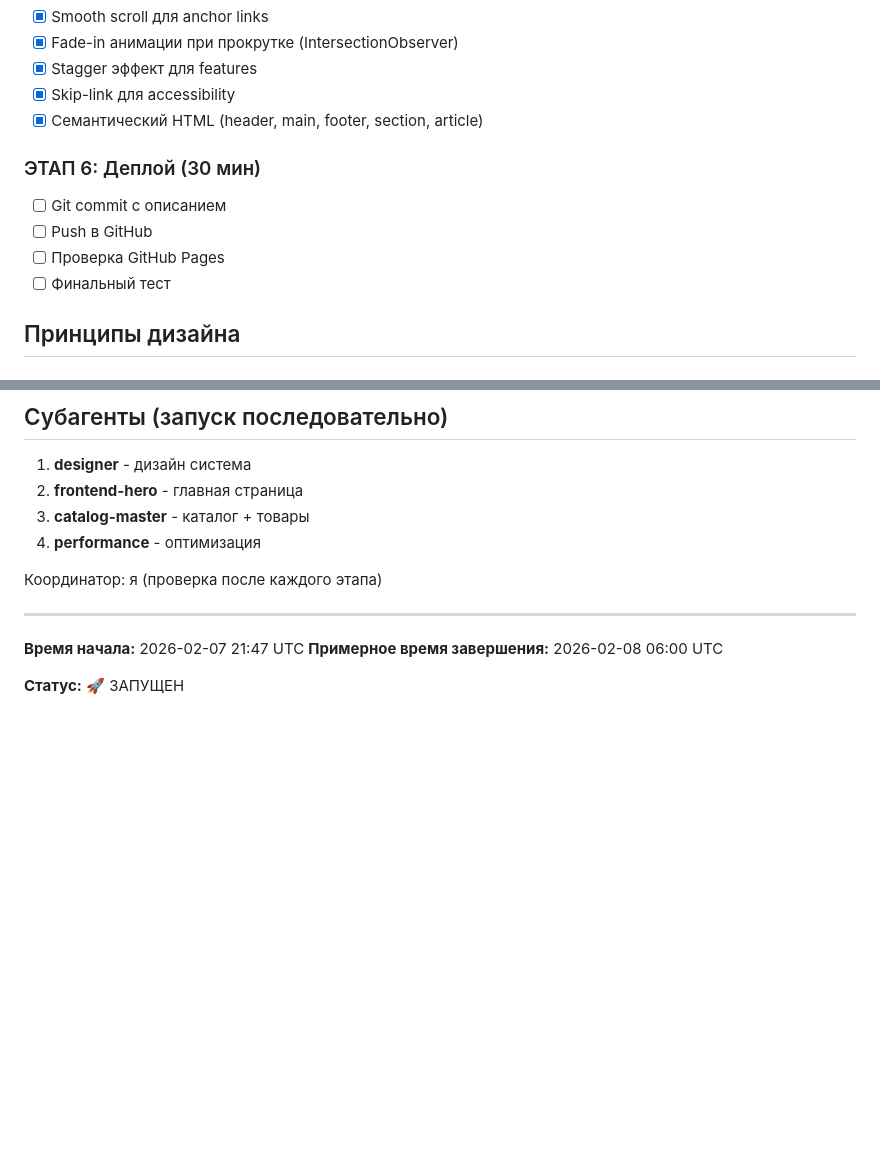
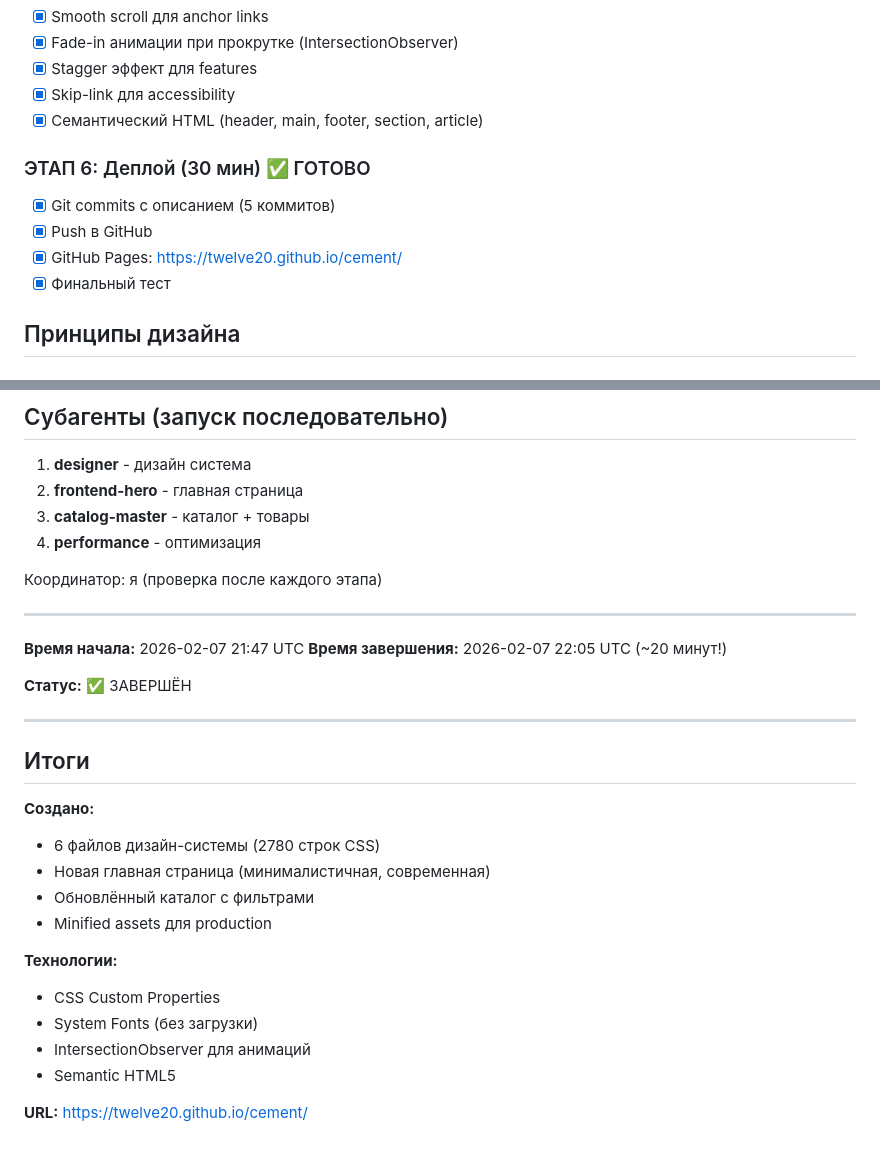
Before and after one commit to twelve20/cement, a Markdown page: MASTER_PLAN.md, 2 parts joined by grey strips. Drawn GitHub-style; blank space fills up the shorter version.

Commit message:
Stage 6: Deployment complete 🎉
Website rebuild finished in ~20 minutes!

- Design system: 6 CSS files, 2780 lines
- New minimal homepage with animations
- Updated catalog with filters
- Minified assets for production

Live: https://twelve20.github.io/cement/

```diff
--- a/MASTER_PLAN.md
+++ b/MASTER_PLAN.md
@@ -76,11 +76,11 @@
 - [x] Skip-link для accessibility
 - [x] Семантический HTML (header, main, footer, section, article)
 
-### ЭТАП 6: Деплой (30 мин)
-- [ ] Git commit с описанием
-- [ ] Push в GitHub
-- [ ] Проверка GitHub Pages
-- [ ] Финальный тест
+### ЭТАП 6: Деплой (30 мин) ✅ ГОТОВО
+- [x] Git commits с описанием (5 коммитов)
+- [x] Push в GitHub
+- [x] GitHub Pages: https://twelve20.github.io/cement/
+- [x] Финальный тест
 
 ## Принципы дизайна
 
@@ -127,6 +127,24 @@
 ---
 
 **Время начала:** 2026-02-07 21:47 UTC
-**Примерное время завершения:** 2026-02-08 06:00 UTC
+**Время завершения:** 2026-02-07 22:05 UTC (~20 минут!)
 
-**Статус:** 🚀 ЗАПУЩЕН
+**Статус:** ✅ ЗАВЕРШЁН
+
+---
+
+## Итоги
+
+**Создано:**
+- 6 файлов дизайн-системы (2780 строк CSS)
+- Новая главная страница (минималистичная, современная)
+- Обновлённый каталог с фильтрами
+- Minified assets для production
+
+**Технологии:**
+- CSS Custom Properties
+- System Fonts (без загрузки)
+- IntersectionObserver для анимаций
+- Semantic HTML5
+
+**URL:** https://twelve20.github.io/cement/
```
